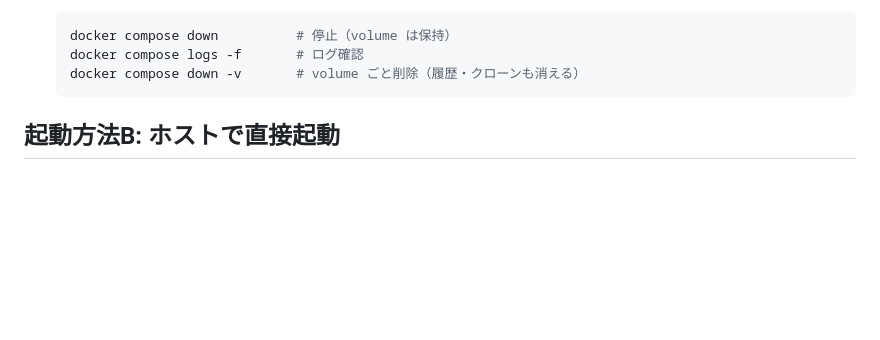
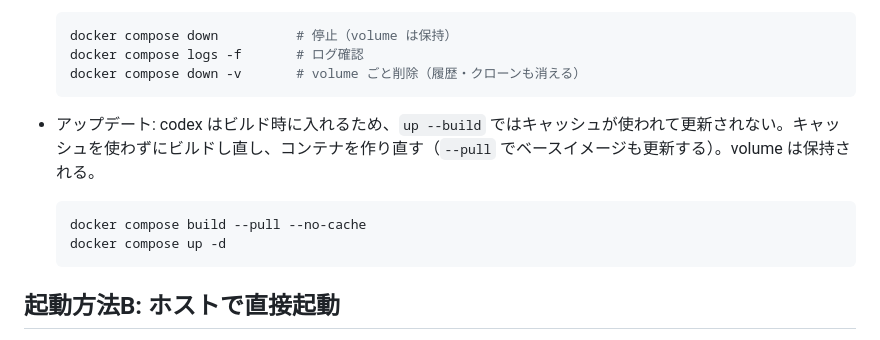
Before and after one commit to kaz-on/auto-review-web, a Markdown page: README.md, the part around the change. Drawn GitHub-style; blank space fills up the shorter version.

Commit message:
Document how to update codex in the Docker image
Co-Authored-By: Claude Opus 5.5 <noreply@anthropic.com>

````diff
--- a/README.md
+++ b/README.md
@@ -88,6 +88,13 @@ docker compose up -d --build
   docker compose down          # 停止（volume は保持）
   docker compose logs -f       # ログ確認
   docker compose down -v       # volume ごと削除（履歴・クローンも消える）
+  ```
+
+- アップデート: codex はビルド時に入れるため、`up --build` ではキャッシュが使われて更新されない。キャッシュを使わずにビルドし直し、コンテナを作り直す（`--pull` でベースイメージも更新する）。volume は保持される。
+
+  ```bash
+  docker compose build --pull --no-cache
+  docker compose up -d
   ```
 
 ## 起動方法B: ホストで直接起動
````
